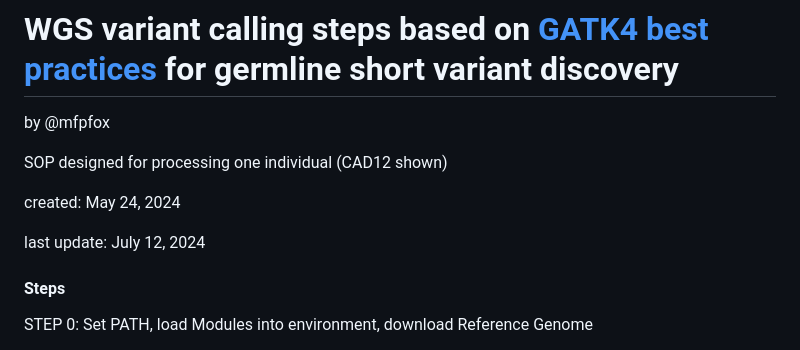
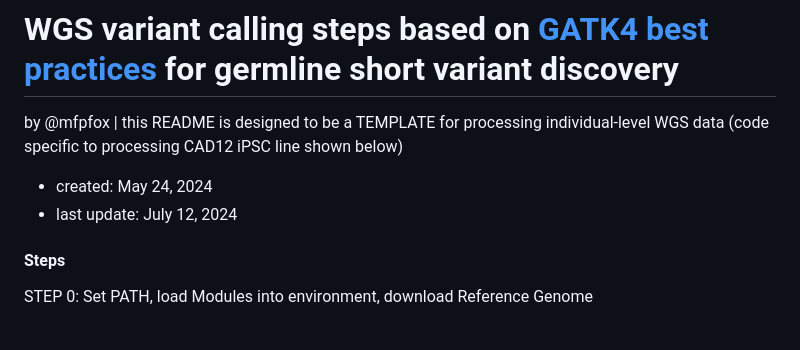
Before and after one commit to Mfpfox/WGS, a Markdown page: README.md, the part around the change. Rendered like a GitHub page.

```diff
--- a/README.md
+++ b/README.md
@@ -1,11 +1,7 @@
 # WGS variant calling steps based on [GATK4 best practices](https://gatk.broadinstitute.org/hc/en-us/articles/360035535932-Germline-short-variant-discovery-SNPs-Indels-) for germline short variant discovery
-by @mfpfox
-
-SOP designed for processing one individual (CAD12 shown)
-
-created:  May 24, 2024
-
-last update: July 12, 2024
+by @mfpfox | this README is designed to be a TEMPLATE for processing individual-level WGS data (code specific to processing CAD12 iPSC line shown below)
+* created:  May 24, 2024
+* last update: July 12, 2024
 
 #### Steps
 STEP 0: Set PATH, load Modules into environment, download Reference Genome
```
